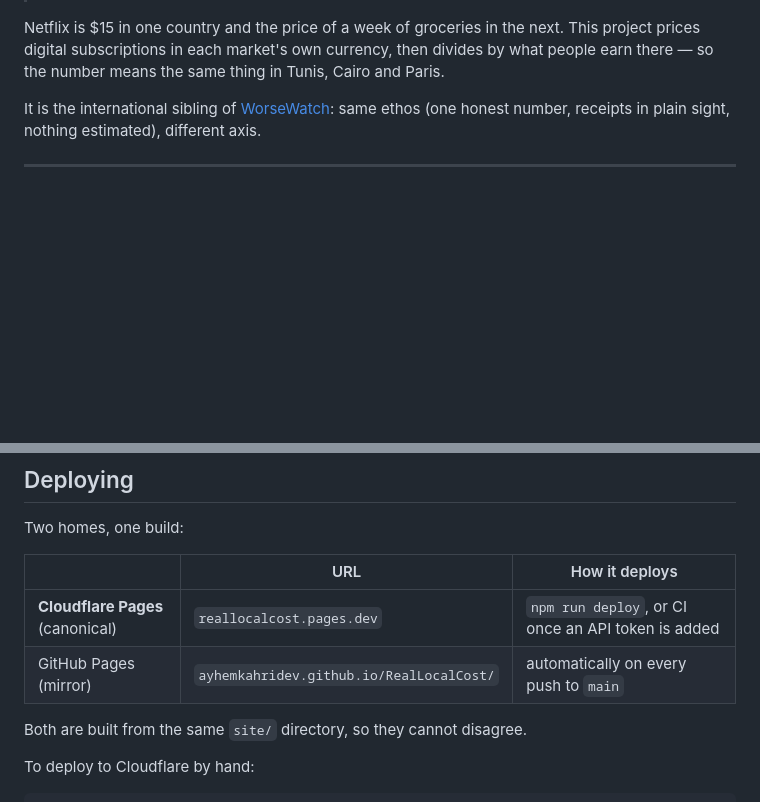
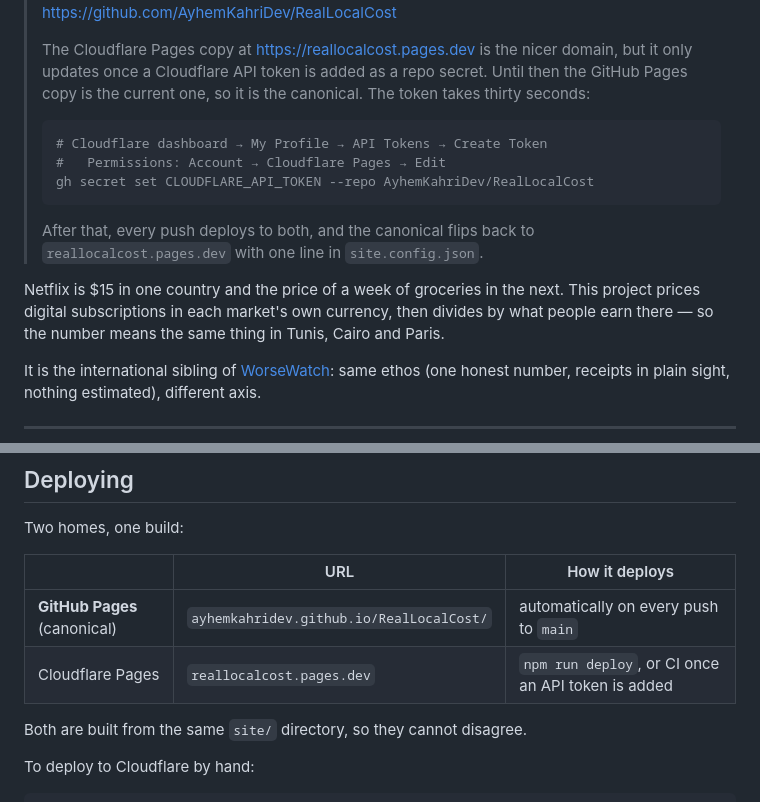
Before and after one commit to AyhemKahriDev/RealLocalCost, a Markdown page: README.md, 2 parts joined by grey strips. Rendered like a GitHub page; blank space fills up the shorter version.

Commit message:
The canonical URL points at the copy that is current

````diff
--- a/README.md
+++ b/README.md
@@ -6,4 +6,18 @@
 > code and data: <https://github.com/AyhemKahriDev/RealLocalCost>
+>
+> The Cloudflare Pages copy at <https://reallocalcost.pages.dev> is the nicer domain, but it
+> only updates once a Cloudflare API token is added as a repo secret. Until then the
+> GitHub Pages copy is the current one, so it is the canonical. The token takes thirty
+> seconds:
+>
+> ```sh
+> # Cloudflare dashboard → My Profile → API Tokens → Create Token
+> #   Permissions: Account → Cloudflare Pages → Edit
+> gh secret set CLOUDFLARE_API_TOKEN --repo AyhemKahriDev/RealLocalCost
+> ```
+>
+> After that, every push deploys to both, and the canonical flips back to
+> `reallocalcost.pages.dev` with one line in `site.config.json`.
 
 Netflix is $15 in one country and the price of a week of groceries in the next. This project
 prices digital subscriptions in each market's own currency, then divides by what people earn
@@ -213,8 +227,8 @@ Two homes, one build:
 
 | | URL | How it deploys |
 |---|---|---|
-| **Cloudflare Pages** (canonical) | `reallocalcost.pages.dev` | `npm run deploy`, or CI once an API token is added |
-| GitHub Pages (mirror) | `ayhemkahridev.github.io/RealLocalCost/` | automatically on every push to `main` |
+| **GitHub Pages** (canonical) | `ayhemkahridev.github.io/RealLocalCost/` | automatically on every push to `main` |
+| Cloudflare Pages | `reallocalcost.pages.dev` | `npm run deploy`, or CI once an API token is added |
 
 Both are built from the same `site/` directory, so they cannot disagree.
 
````
Also changed, not shown: other parts of README.md (+1 -1 lines).
